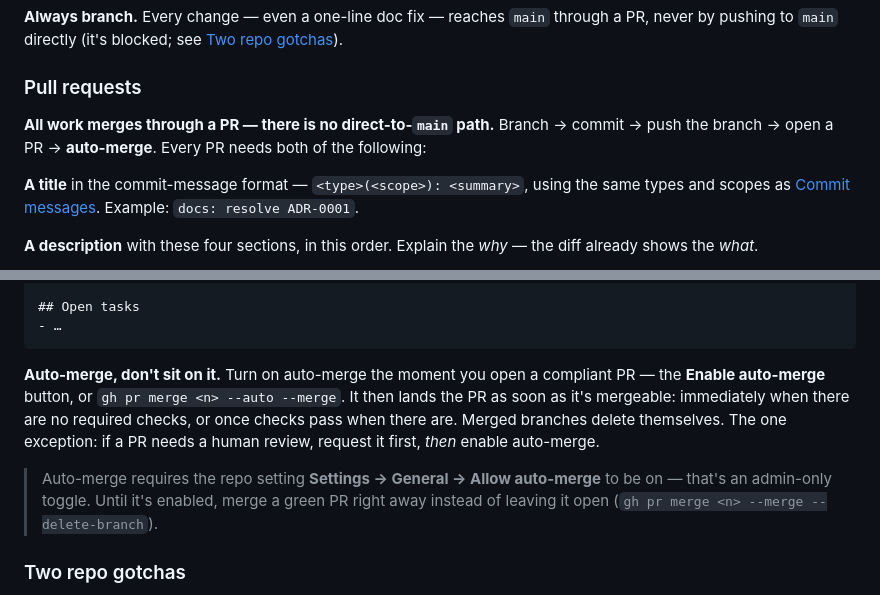
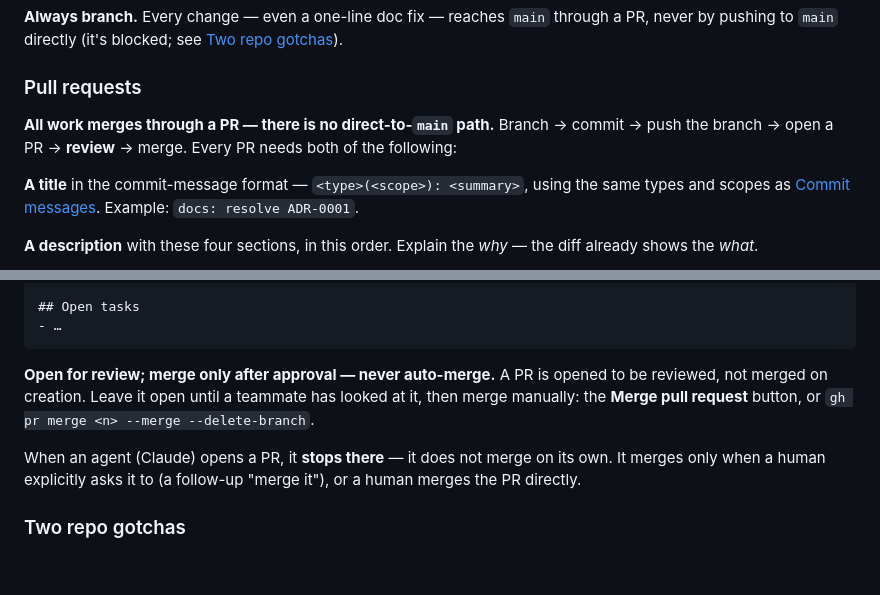
Before and after one commit to David-Chousal/S.C.O.U.T., a Markdown page: docs/CONVENTIONS.md, 2 parts joined by grey strips. Drawn GitHub-style; blank space fills up the shorter version.

Commit message:
docs: require PR review before merge; drop auto-merge
Reverse the auto-merge convention. PRs are now opened for review and merged
only after a human reviews, or when a human explicitly asks to merge. Agents
(Claude) open the PR and stop — no self-merge, no auto-merge. Updates
CONVENTIONS.md Pull requests and CLAUDE.md rule 6.

````diff
--- a/docs/CONVENTIONS.md
+++ b/docs/CONVENTIONS.md
@@ -276,7 +276,7 @@ by pushing to `main` directly (it's blocked; see [Two repo gotchas](#two-repo-go
 ### Pull requests
 
 **All work merges through a PR — there is no direct-to-`main` path.** Branch → commit → push
-the branch → open a PR → **auto-merge**. Every PR needs both of the following:
+the branch → open a PR → **review** → merge. Every PR needs both of the following:
 
 **A title** in the commit-message format — `<type>(<scope>): <summary>`, using the same types
 and scopes as [Commit messages](#commit-messages). Example: `docs: resolve ADR-0001`.
@@ -308,15 +308,13 @@ YYYY-MM-DD
 - …
 ```
 
-**Auto-merge, don't sit on it.** Turn on auto-merge the moment you open a compliant PR — the
-**Enable auto-merge** button, or `gh pr merge <n> --auto --merge`. It then lands the PR as soon
-as it's mergeable: immediately when there are no required checks, or once checks pass when
-there are. Merged branches delete themselves. The one exception: if a PR needs a human review,
-request it first, *then* enable auto-merge.
+**Open for review; merge only after approval — never auto-merge.** A PR is opened to be
+reviewed, not merged on creation. Leave it open until a teammate has looked at it, then merge
+manually: the **Merge pull request** button, or `gh pr merge <n> --merge --delete-branch`.
 
-> Auto-merge requires the repo setting **Settings → General → Allow auto-merge** to be on —
-> that's an admin-only toggle. Until it's enabled, merge a green PR right away instead of
-> leaving it open (`gh pr merge <n> --merge --delete-branch`).
+When an agent (Claude) opens a PR, it **stops there** — it does not merge on its own. It merges
+only when a human explicitly asks it to (a follow-up "merge it"), or a human merges the PR
+directly.
 
 ### Two repo gotchas
 
````
Also changed, not shown: CLAUDE.md (+5 -5 lines).
